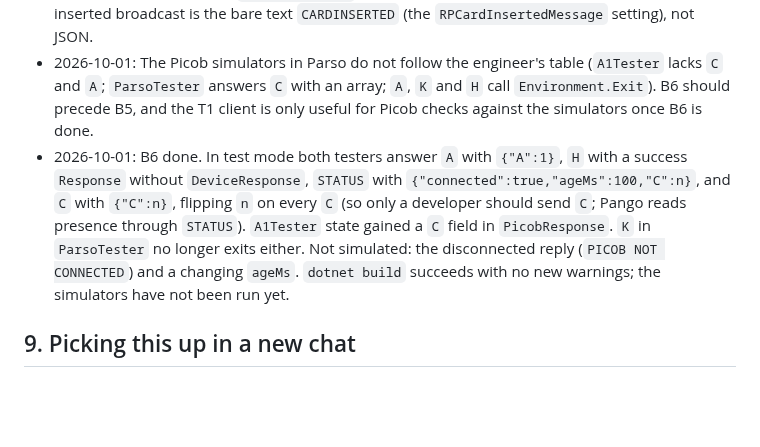
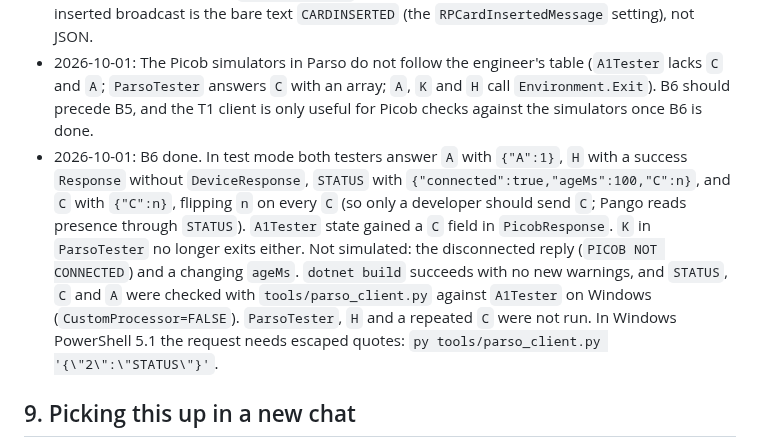
Before and after one commit to QuirogaAccesos/Linux-MSC-Migration, a Markdown page: MIGRATION_PLAN.md, the part around the change. Rendered like a GitHub page; blank space fills up the shorter version.

Commit message:
B6: Record the simulator check in the decision log
Co-Authored-By: Claude Sonnet 5.5 <noreply@anthropic.com>
Claude-Session: https://claude.ai/code/session_01MqEhKxyjDxRgcfoek5evYD

```diff
--- a/MIGRATION_PLAN.md
+++ b/MIGRATION_PLAN.md
@@ -154,7 +154,7 @@ Append one dated line per result or decision that later tasks depend on (A1 to A
 - 2026-10-01: Direction agreed (sections 1 and 2). Picob firmware facts recorded in `CLAUDE.md`. Detection lag of up to about 1.1 s accepted. AMP deferred. QR scanner stays a wedge.
 - 2026-10-01: T1 done (`tools/parso_client.py`, run with `python3 tools/parso_client.py '{"2":"C"}'`, `--listen [seconds]` keeps reading frames). Checked only against a stub server, not against Parso. Parso's `DeviceResponse` is a string holding the device's JSON, and the card-inserted broadcast is the bare text `CARDINSERTED` (the `RPCardInsertedMessage` setting), not JSON.
 - 2026-10-01: The Picob simulators in Parso do not follow the engineer's table (`A1Tester` lacks `C` and `A`; `ParsoTester` answers `C` with an array; `A`, `K` and `H` call `Environment.Exit`). B6 should precede B5, and the T1 client is only useful for Picob checks against the simulators once B6 is done.
-- 2026-10-01: B6 done. In test mode both testers answer `A` with `{"A":1}`, `H` with a success `Response` without `DeviceResponse`, `STATUS` with `{"connected":true,"ageMs":100,"C":n}`, and `C` with `{"C":n}`, flipping `n` on every `C` (so only a developer should send `C`; Pango reads presence through `STATUS`). `A1Tester` state gained a `C` field in `PicobResponse`. `K` in `ParsoTester` no longer exits either. Not simulated: the disconnected reply (`PICOB NOT CONNECTED`) and a changing `ageMs`. `dotnet build` succeeds with no new warnings; the simulators have not been run yet.
+- 2026-10-01: B6 done. In test mode both testers answer `A` with `{"A":1}`, `H` with a success `Response` without `DeviceResponse`, `STATUS` with `{"connected":true,"ageMs":100,"C":n}`, and `C` with `{"C":n}`, flipping `n` on every `C` (so only a developer should send `C`; Pango reads presence through `STATUS`). `A1Tester` state gained a `C` field in `PicobResponse`. `K` in `ParsoTester` no longer exits either. Not simulated: the disconnected reply (`PICOB NOT CONNECTED`) and a changing `ageMs`. `dotnet build` succeeds with no new warnings, and `STATUS`, `C` and `A` were checked with `tools/parso_client.py` against `A1Tester` on Windows (`CustomProcessor=FALSE`). `ParsoTester`, `H` and a repeated `C` were not run. In Windows PowerShell 5.1 the request needs escaped quotes: `py tools/parso_client.py '{\"2\":\"STATUS\"}'`.
 
 ## 9. Picking this up in a new chat
 
```
